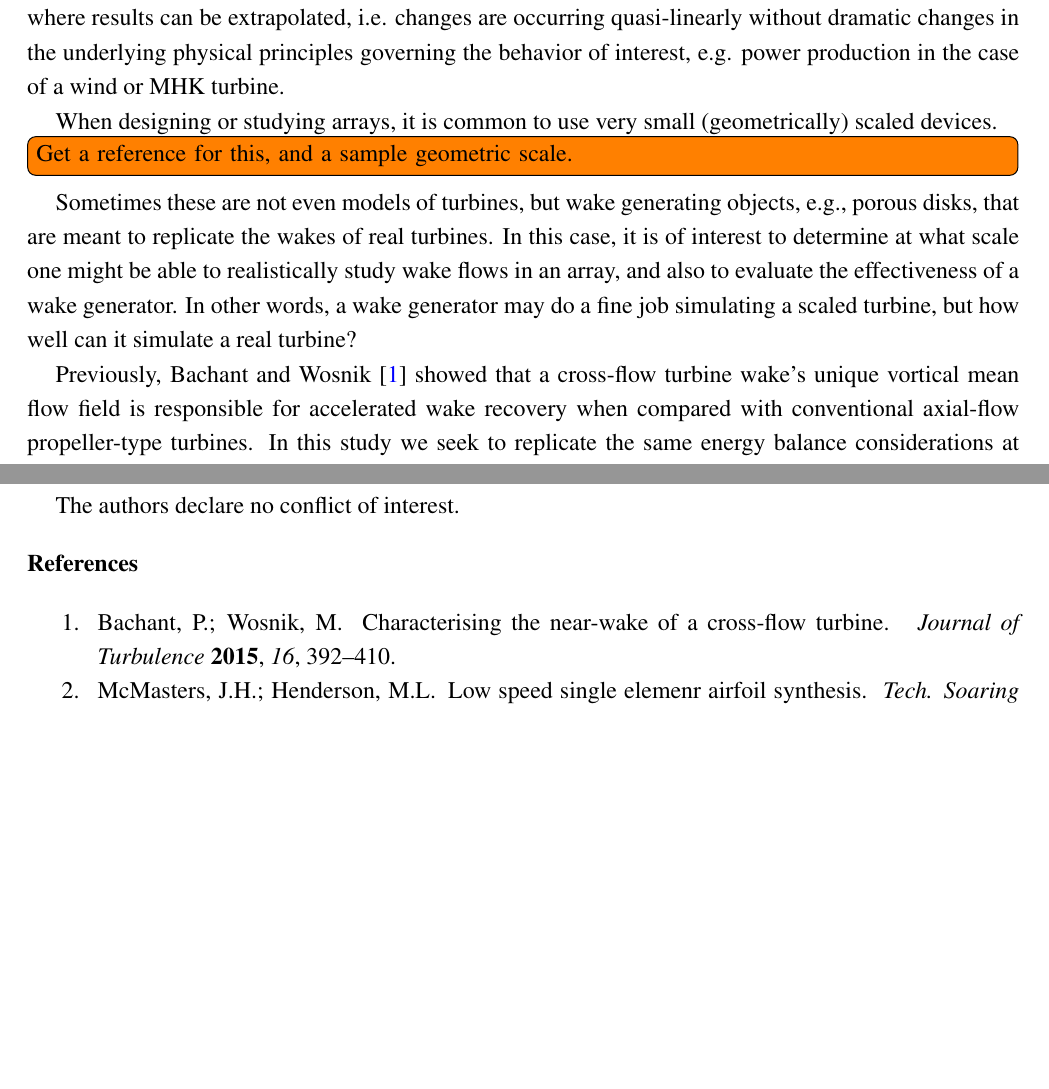
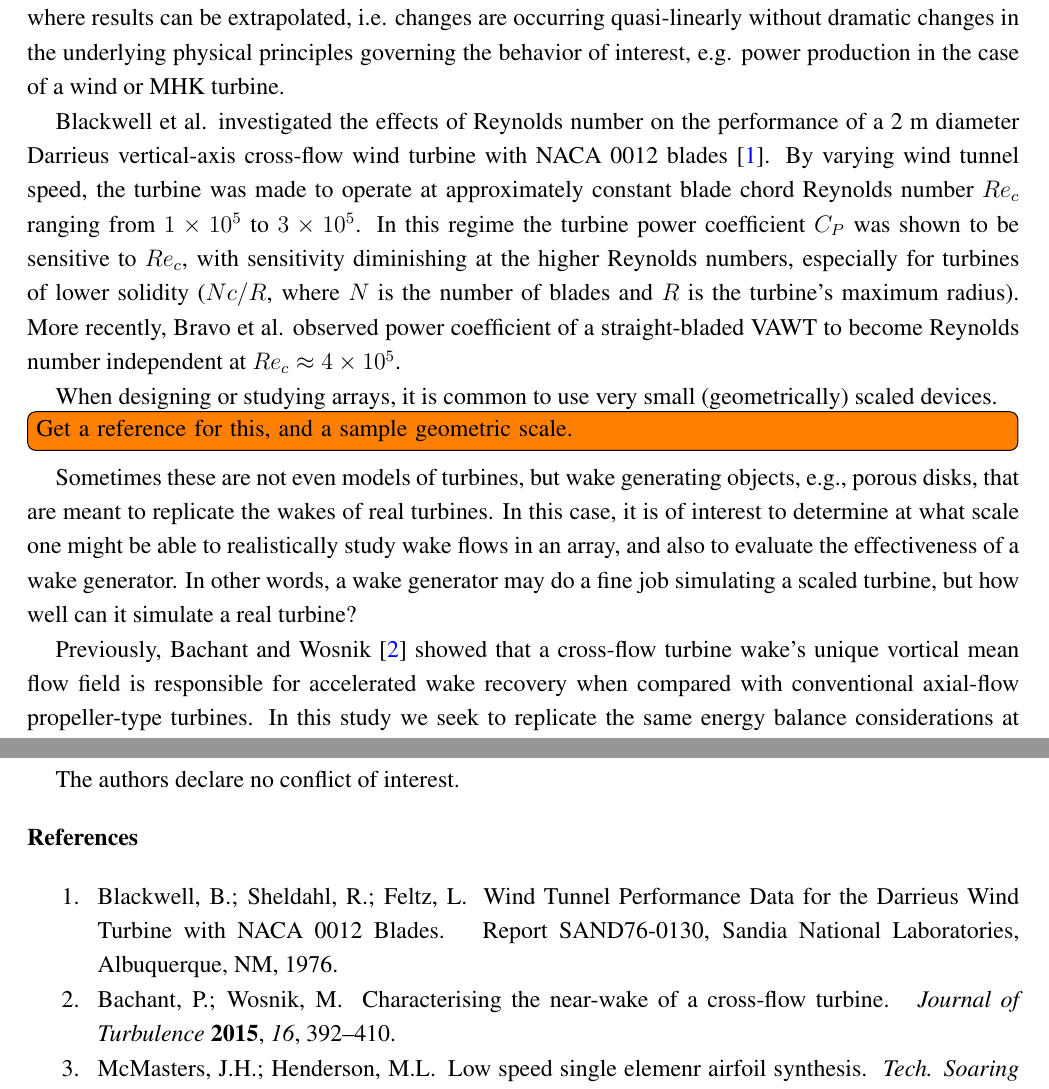
Before and after one commit to petebachant/CFT-Re-dep-paper, a LaTeX paper (paper.tex): two parts of pages 2 and 12 of 13, joined at a grey line, cut so that both start at the same text, the shorter picture padded with empty space. Compiled offline with pdfLaTeX.

Commit message:
Add description of Blackwell et al and Bravo et al to intro

```diff
--- a/paper.tex
+++ b/paper.tex
@@ -124,6 +124,18 @@ the very least, it is necessary to test at a scale where results can be
 extrapolated, i.e. changes are occurring quasi-linearly without dramatic changes
 in the underlying physical principles governing the behavior of interest, e.g.
 power production in the case of a wind or MHK turbine.
+
+Blackwell et al. investigated the effects of Reynolds number on the performance
+of a 2 m diameter Darrieus vertical-axis cross-flow wind turbine with NACA 0012
+blades \cite{Blackwell1976}. By varying wind tunnel speed, the turbine was made
+to operate at approximately constant blade chord Reynolds number $Re_c$ ranging
+from $1 \times 10^5$ to $3 \times 10^5$. In this regime the turbine power
+coefficient $C_P$ was shown to be sensitive to $Re_c$, with sensitivity
+diminishing at the higher Reynolds numbers, especially for turbines of lower
+solidity ($Nc/R$, where $N$ is the number of blades and $R$ is the turbine's
+maximum radius). More recently, Bravo et al. observed power coefficient of a
+straight-bladed VAWT to become Reynolds number independent at $Re_c \approx 4
+\times 10^5$.
 
 When designing or studying arrays, it is common to use very small
 (geometrically) scaled devices.
```
